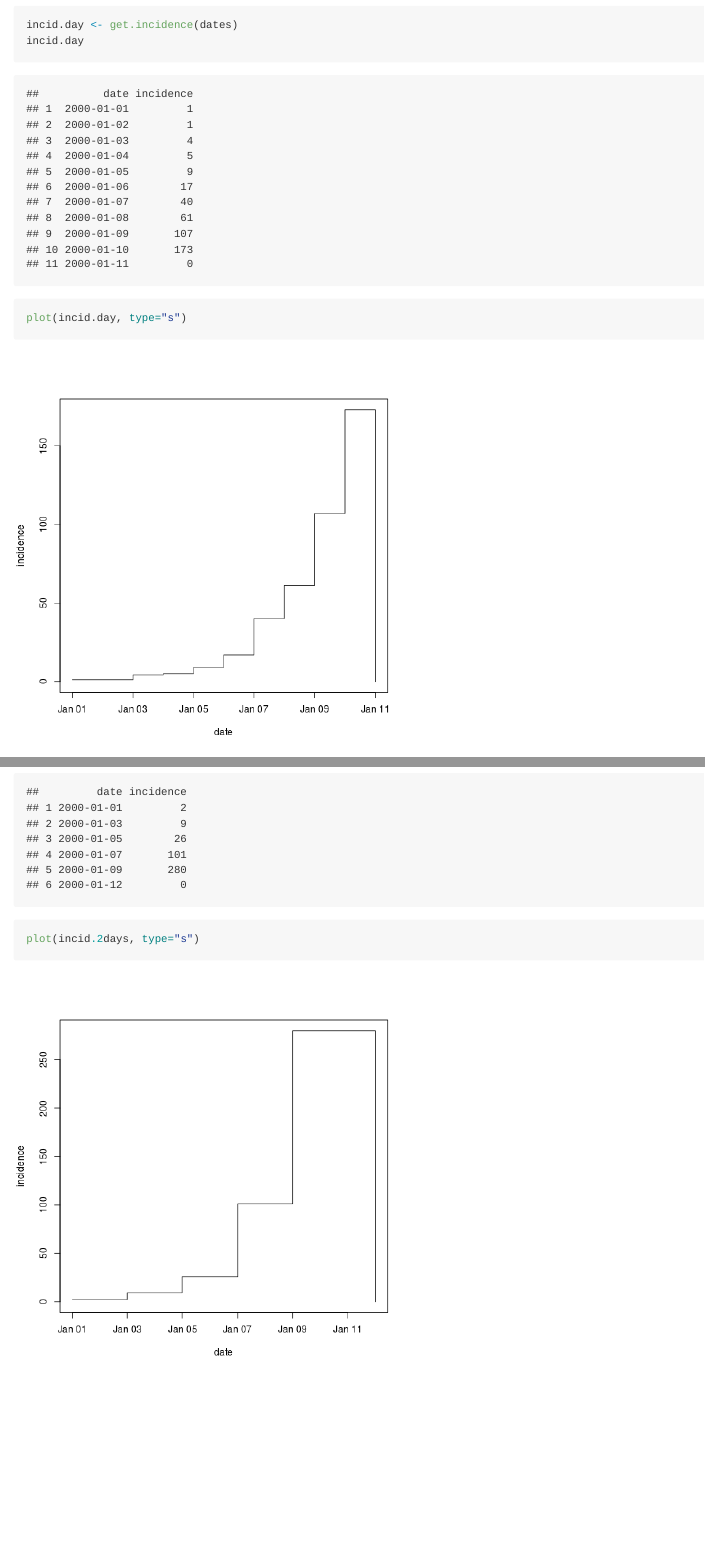
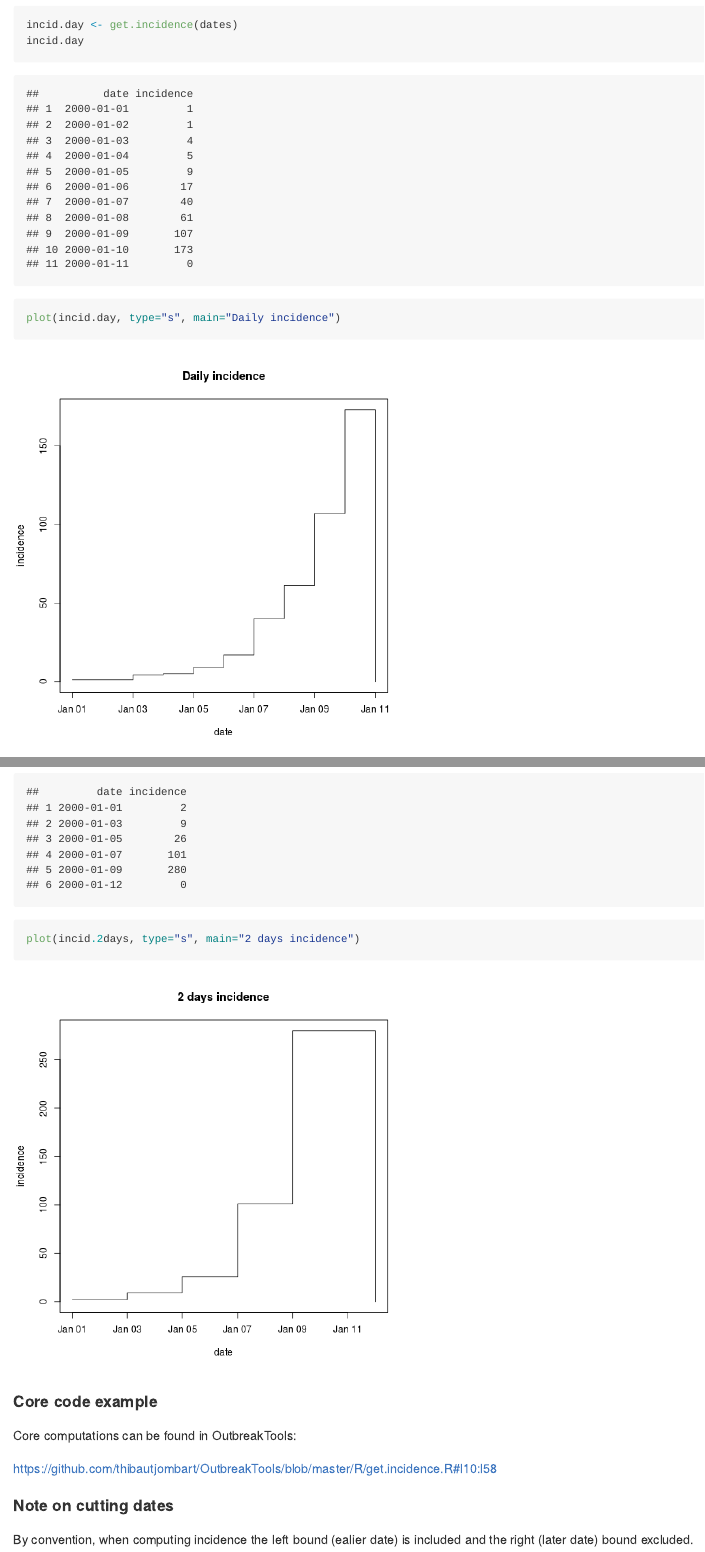
Before and after one commit to reconhub/incidence, an R Markdown document (README.Rmd): the page in a window 1100 px wide, from 860 px down, and a second part further down, joined at a grey line. The pictures show the output file README.md that the author committed with the source, drawn offline in the style of GitHub.

Commit message:
updating readme

````diff
--- a/README.Rmd
+++ b/README.Rmd
@@ -27,7 +27,7 @@ Then we compute daily incidence:
 incid.day <- get.incidence(dates)
 incid.day
 
-plot(incid.day, type="s")
+plot(incid.day, type="s", main="Daily incidence")
 ```
 
 Same, with time windows of 2 days:
@@ -35,5 +35,15 @@ Same, with time windows of 2 days:
 incid.2days <- get.incidence(dates, interval=2)
 incid.2days
 
-plot(incid.2days, type="s")
+plot(incid.2days, type="s", main="2 days incidence")
 ```
+
+
+#### Core code example
+Core computations can be found in OutbreakTools:
+
+https://github.com/thibautjombart/OutbreakTools/blob/master/R/get.incidence.R#l10:l58
+
+
+#### Note on cutting dates
+By convention, when computing incidence the left bound (ealier date) is included and the right (later date) bound excluded.
````
Also changed, not shown: README.md, figs/incid-1.png, figs/incid2-1.png.
